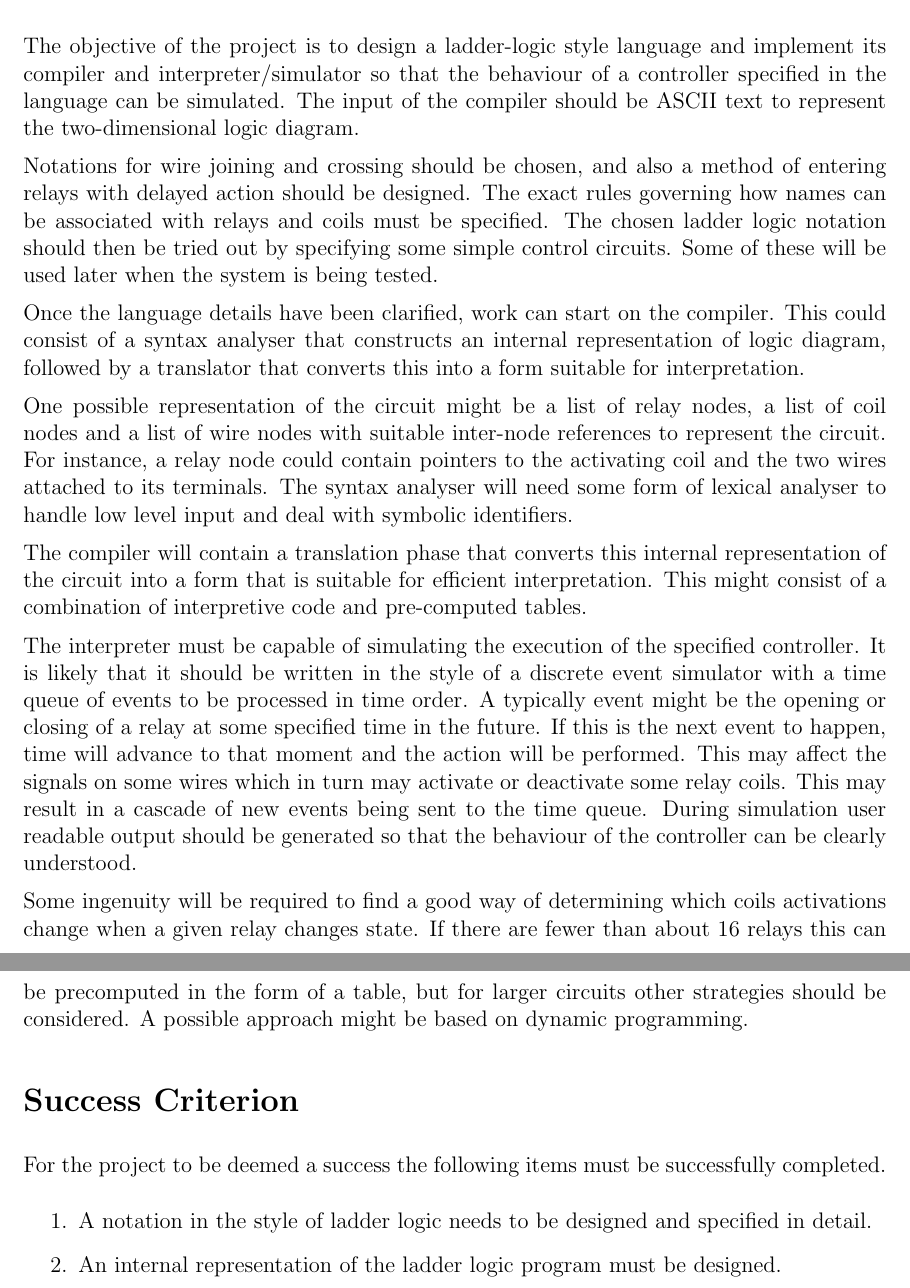
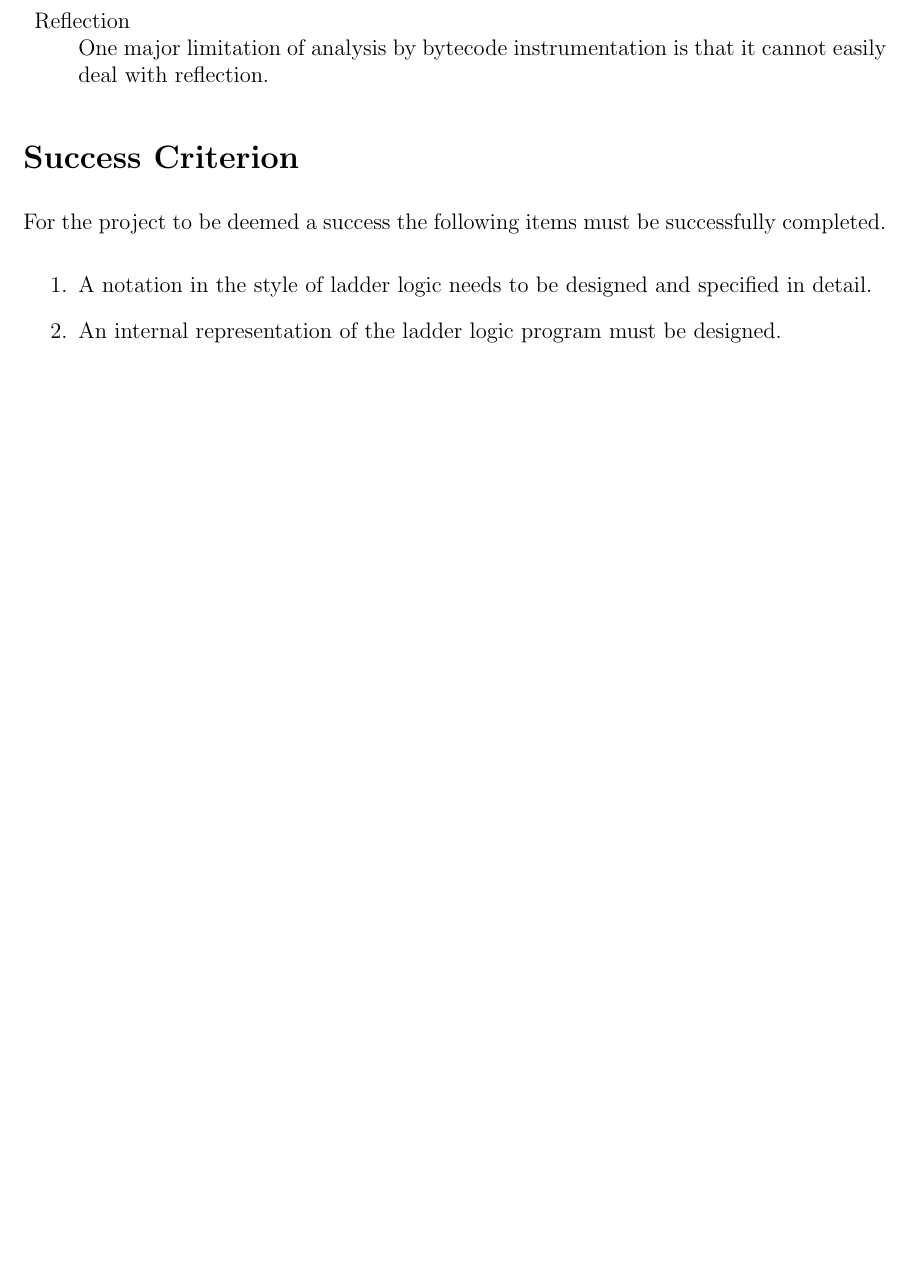
Before and after one commit to brazdil/dexter-backup, a LaTeX thesis (dissertation/proposal.tex): two parts of pages 5 and 6 of 10 before the commit and part of page 5 of 9 after it, the two joined at a grey line, cut at the place of the change, the shorter picture padded with empty space. Compiled offline with pdfLaTeX.

Commit message:
Proposal: moving stuff around, resources

```diff
--- a/dissertation/proposal.tex
+++ b/dissertation/proposal.tex
@@ -177,2 +198,5 @@ Lorem ipsum dolor sit amet, consectetur adipiscing elit. Duis fringilla facilisi
 Lorem ipsum dolor sit amet, consectetur adipiscing elit. Duis fringilla facilisis rutrum. Ut fringilla, erat sit amet tincidunt scelerisque, dolor magna semper orci, eu blandit mi tellus quis nisi. Maecenas massa purus, elementum vel scelerisque luctus, convallis eget est. Cras vestibulum turpis ac lorem euismod vel rhoncus nulla imperdiet. Praesent molestie dolor eget mauris mollis sit amet adipiscing ligula consequat. Ut nibh risus, pulvinar sed viverra ac, consequat ut ipsum. Sed lacinia, libero id egestas consequat, erat purus hendrerit eros, nec adipiscing mi magna ut felis.
 
+\item{Reflection} \\
+One major limitation of analysis by bytecode instrumentation is that it
+cannot easily deal with reflection.
@@ -207,51 +208,3 @@ appropriate storage on PWF
-The objective of the project is to design a ladder-logic style
-language and implement its compiler and interpreter/simulator so that
-the behaviour of a controller specified in the language can be
-simulated.  The input of the compiler should be ASCII text to
-represent the two-dimensional logic diagram.
-
-Notations for wire joining and crossing should be chosen, and also a
-method of entering relays with delayed action should be designed. The
-exact rules governing how names can be associated with relays and
-coils must be specified. The chosen ladder logic notation should then
-be tried out by specifying some simple control circuits. Some of these
-will be used later when the system is being tested.
-
-Once the language details have been clarified, work can start on the
-compiler.  This could consist of a syntax analyser that constructs an
-internal representation of logic diagram, followed by a translator
-that converts this into a form suitable for interpretation.
-
-One possible representation of the circuit might be a list of relay
-nodes, a list of coil nodes and a list of wire nodes with suitable
-inter-node references to represent the circuit. For instance, a relay
-node could contain pointers to the activating coil and the two wires
-attached to its terminals. The syntax analyser will need some form of
-lexical analyser to handle low level input and deal with symbolic
-identifiers.
-
-The compiler will contain a translation phase that converts this
-internal representation of the circuit into a form that is suitable
-for efficient interpretation.  This might consist of a combination of
-interpretive code and pre-computed tables.
-
-The interpreter must be capable of simulating the execution of the
-specified controller.  It is likely that it should be written in the
-style of a discrete event simulator with a time queue of events to be
-processed in time order. A typically event might be the opening or
-closing of a relay at some specified time in the future. If this is
-the next event to happen, time will advance to that moment and the
-action will be performed.  This may affect the signals on some wires
-which in turn may activate or deactivate some relay coils. This may
-result in a cascade of new events being sent to the time queue. During
-simulation user readable output should be generated so that the
-behaviour of the controller can be clearly understood.
-
-Some ingenuity will be required to find a good way of determining
-which coils activations change when a given relay changes state.  If
-there are fewer than about 16 relays this can be precomputed in the
-form of a table, but for larger circuits other strategies should be
-considered. A possible approach might be based on dynamic programming.
 
 
 \section*{Success Criterion}
```
Also changed, not shown: dissertation/proposal.tex (52 more changed lines).
